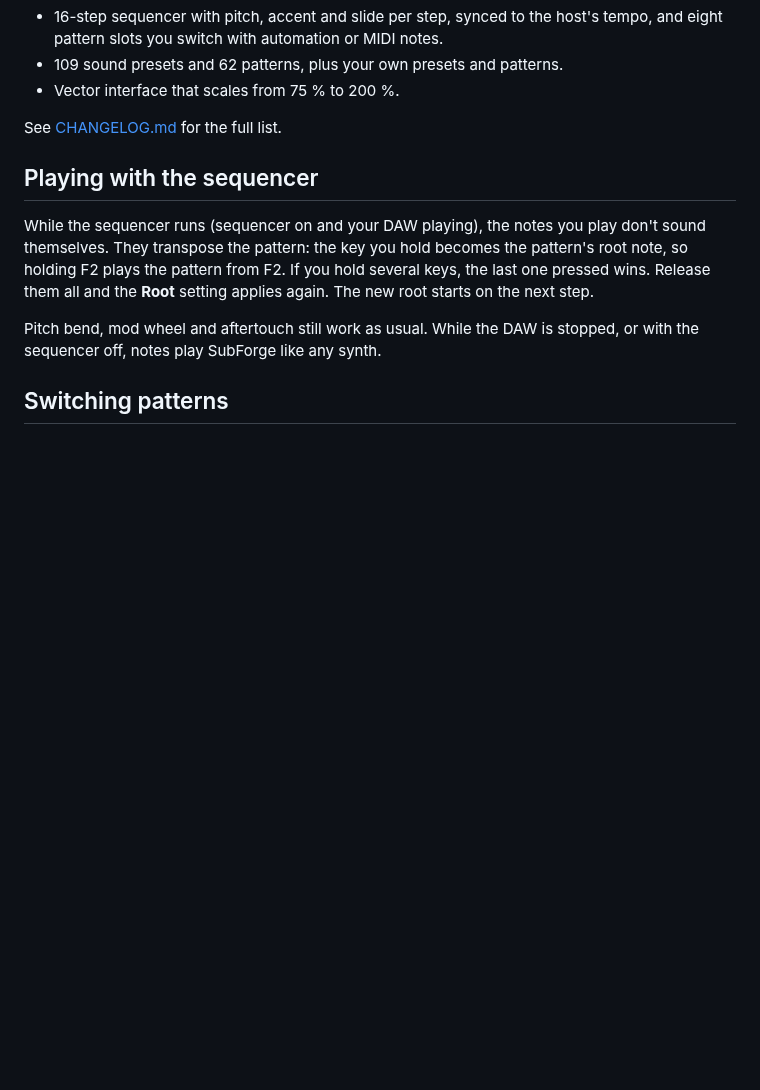
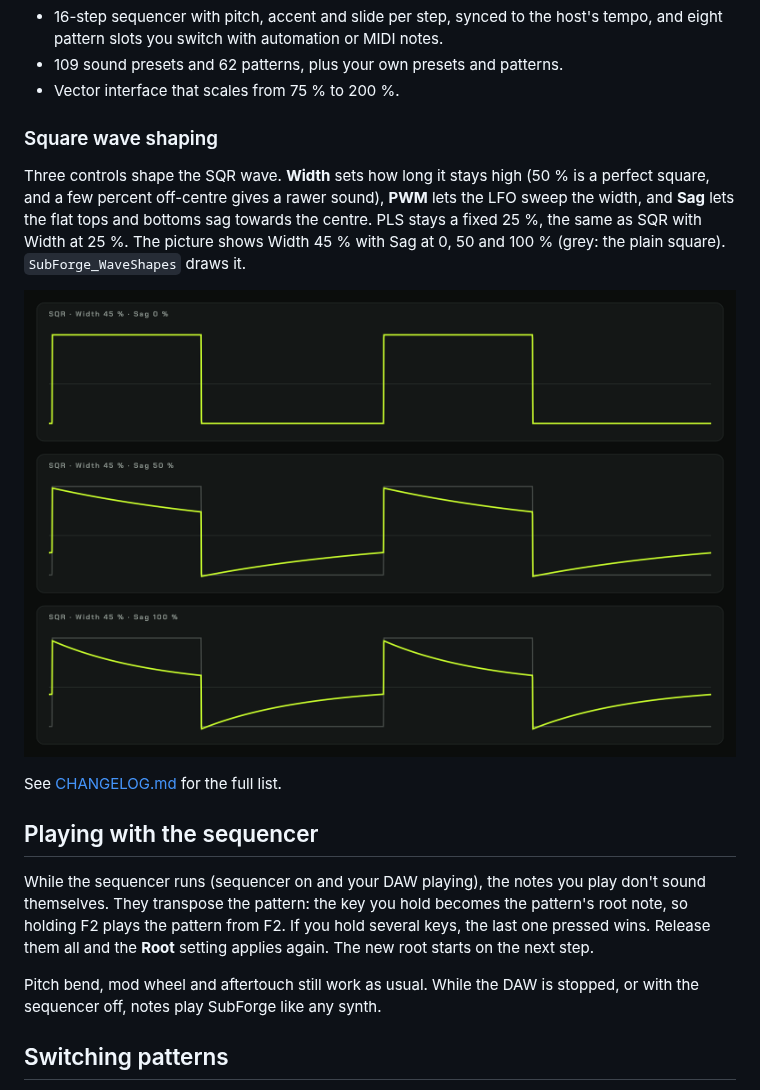
Before and after one commit to travisdk/SubForge, a Markdown page: README.md, the part around the change. GitHub-like rendering; pictures changed too: docs/images/square-shaping.png (added); blank space fills up the shorter version.

Commit message:
README: a Square wave shaping section with a picture
Co-Authored-By: Claude Sonnet 5.5 <noreply@anthropic.com>

```diff
--- a/README.md
+++ b/README.md
@@ -43,6 +43,17 @@ https://github.com/user-attachments/assets/3b5655d9-1d9e-4a71-944f-db04779f6a4d
   notes.
 - 109 sound presets and 62 patterns, plus your own presets and patterns.
 - Vector interface that scales from 75 % to 200 %.
+
+### Square wave shaping
+
+Three controls shape the SQR wave. **Width** sets how long it stays high (50 %
+is a perfect square, and a few percent off-centre gives a rawer sound), **PWM**
+lets the LFO sweep the width, and **Sag** lets the flat tops and bottoms sag
+towards the centre. PLS stays a fixed 25 %, the same as SQR with Width at 25 %.
+The picture shows Width 45 % with Sag at 0, 50 and 100 % (grey: the plain
+square). `SubForge_WaveShapes` draws it.
+
+![The square wave at Width 45 % with Sag 0, 50 and 100 %](docs/images/square-shaping.png)
 
 See [CHANGELOG.md](CHANGELOG.md) for the full list.
 
```
